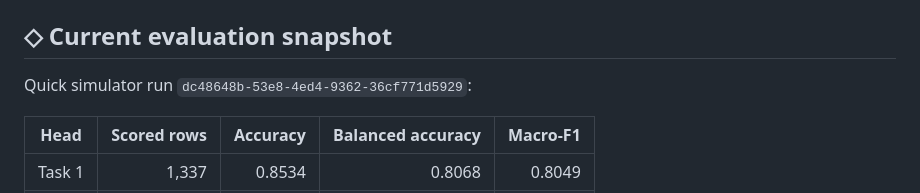
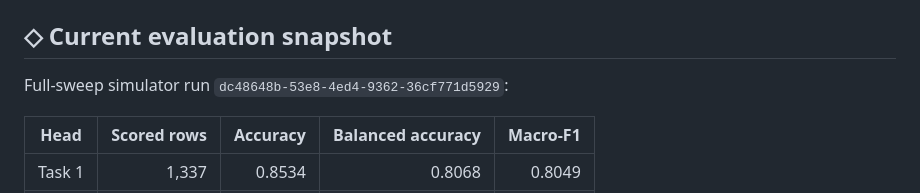
Before and after one commit to AlilouTopG/HydroSync, a Markdown page: ai_engine/README.md, the part around the change. Drawn GitHub-style.

Commit message:
Update simulator run description in README

```diff
--- a/ai_engine/README.md
+++ b/ai_engine/README.md
@@ -69,7 +69,7 @@ The response includes `state` and `state_confidence` for Task 1,
 
 ## ◇ Current evaluation snapshot
 
-Quick simulator run `dc48648b-53e8-4ed4-9362-36cf771d5929`:
+Full-sweep simulator run `dc48648b-53e8-4ed4-9362-36cf771d5929`:
 
 | Head | Scored rows | Accuracy | Balanced accuracy | Macro-F1 |
 |---|---:|---:|---:|---:|
```
